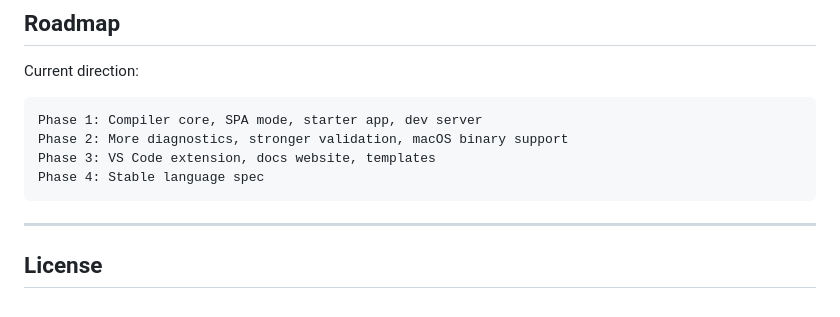
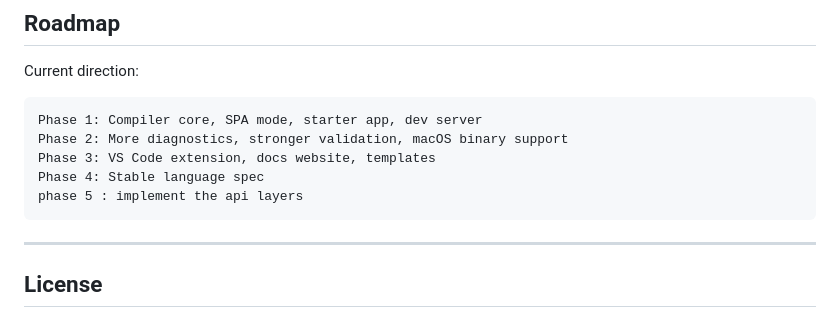
Before and after one commit to SachinRamasamy-cloud/korlix, a Markdown page: npm/korlix/README.md, the part around the change. Rendered like a GitHub page.

Commit message:
Add Phase 5 for API layers implementation

````diff
--- a/npm/korlix/README.md
+++ b/npm/korlix/README.md
@@ -504,6 +504,7 @@ Phase 1: Compiler core, SPA mode, starter app, dev server
 Phase 2: More diagnostics, stronger validation, macOS binary support
 Phase 3: VS Code extension, docs website, templates
 Phase 4: Stable language spec
+phase 5 : implement the api layers
 ```
 
 ---
````
